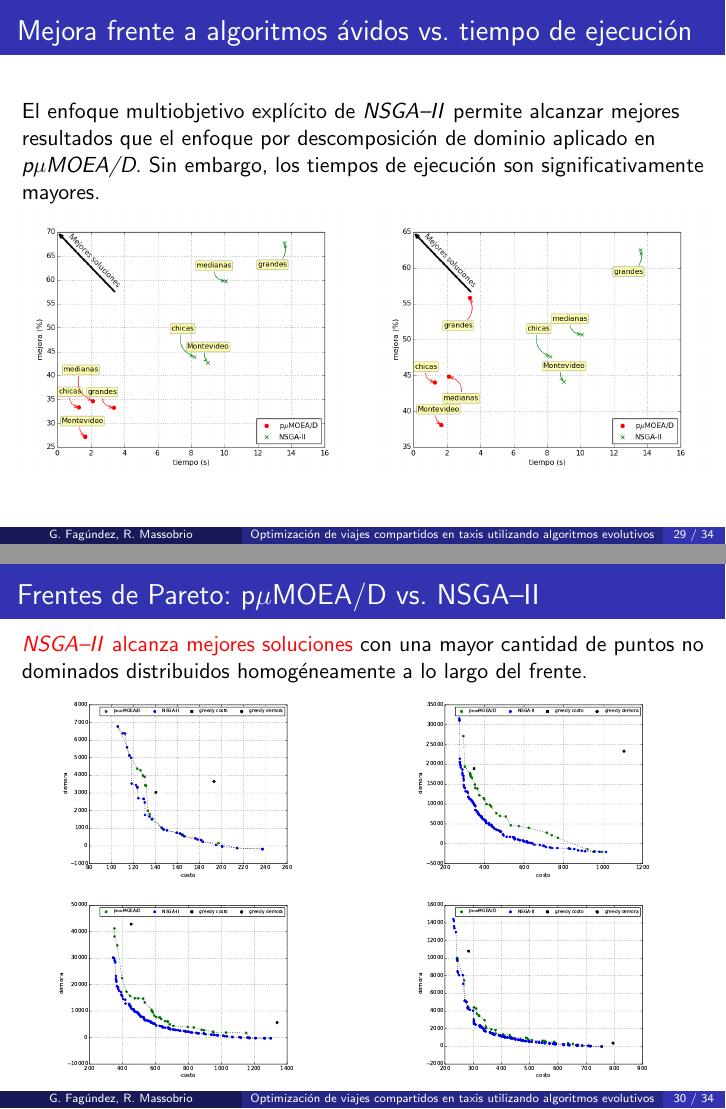
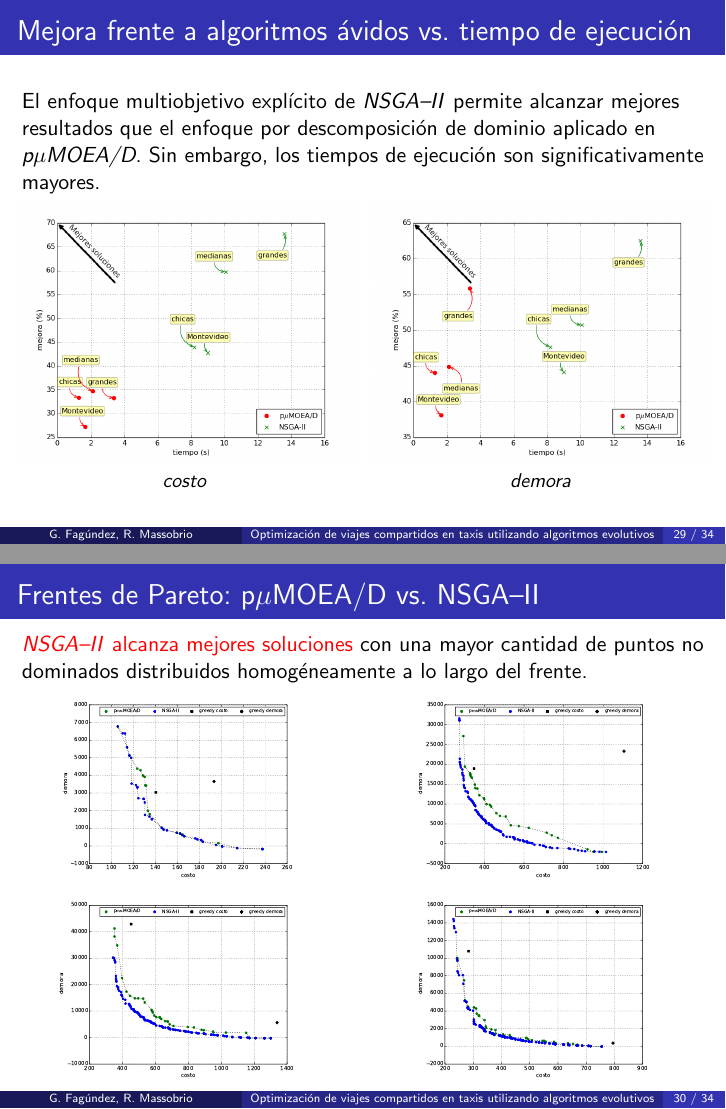
Before and after one commit to renzomassobrio/tesis-presentacion, LaTeX slides (presentacion.tex, which reads evaluacion_experimental/tradeoff_maeb_mic/imagenes.tex): pages 58 and 59 of 63, joined at a grey line. Compiled offline with pdfLaTeX.

Commit message:
Agrego captions perdidos en tradeoff

```diff
--- a/evaluacion_experimental/tradeoff_maeb_mic/imagenes.tex
+++ b/evaluacion_experimental/tradeoff_maeb_mic/imagenes.tex
@@ -2,7 +2,9 @@
 	\column{.5\textwidth}
 	\centering
 		\includegraphics[width=6.075cm,height=4.725cm]{./evaluacion_experimental/tradeoff_maeb_mic/costo}\\
+		\small \textit{costo}
 	\column{.5\textwidth}
 	\centering
-		\includegraphics[width=6.075cm,height=4.725cm]{./evaluacion_experimental/tradeoff_maeb_mic/demora}
+		\includegraphics[width=6.075cm,height=4.725cm]{./evaluacion_experimental/tradeoff_maeb_mic/demora}\\
+		\small \textit{demora}
 \end{columns}
```
Also changed, not shown: presentacion.pdf.
